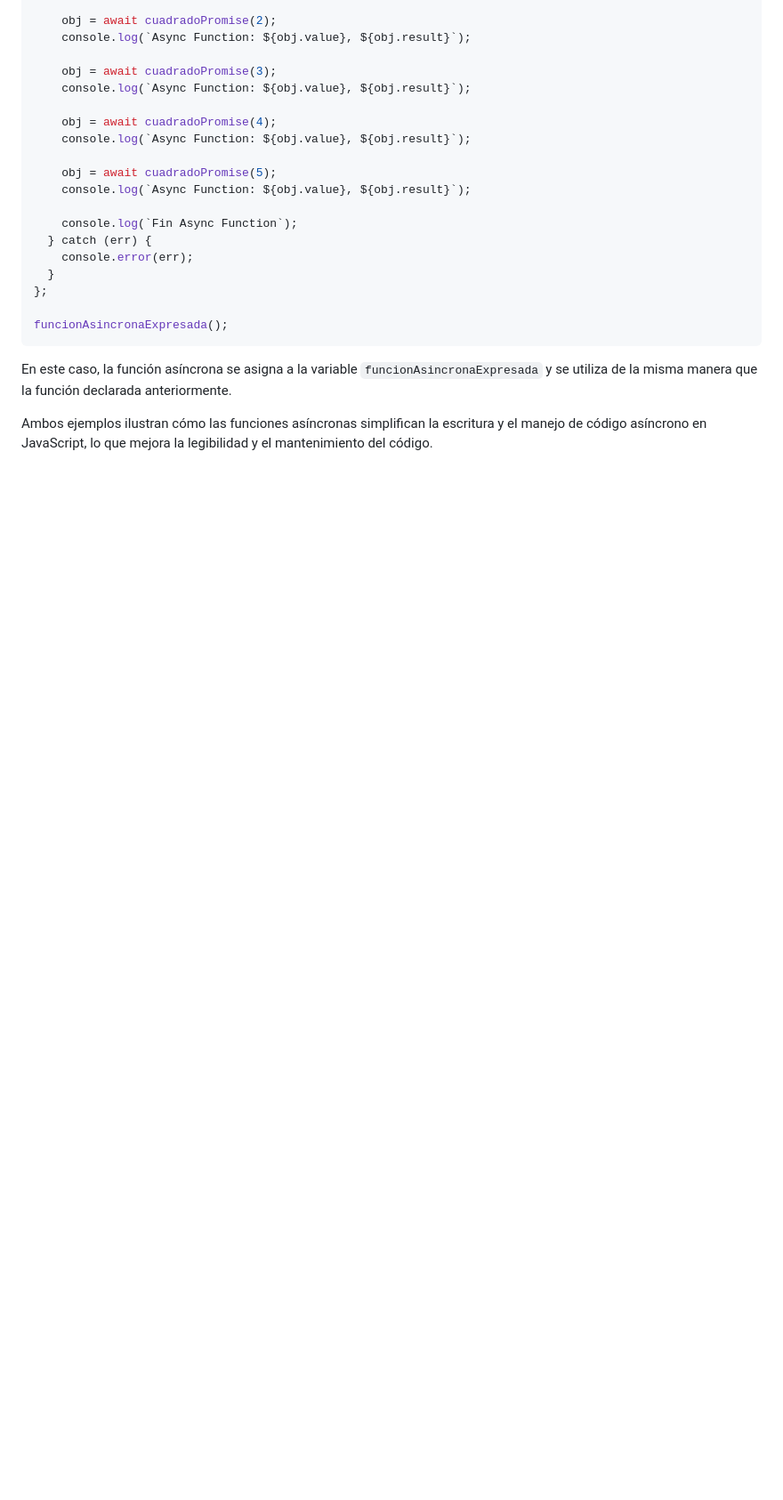
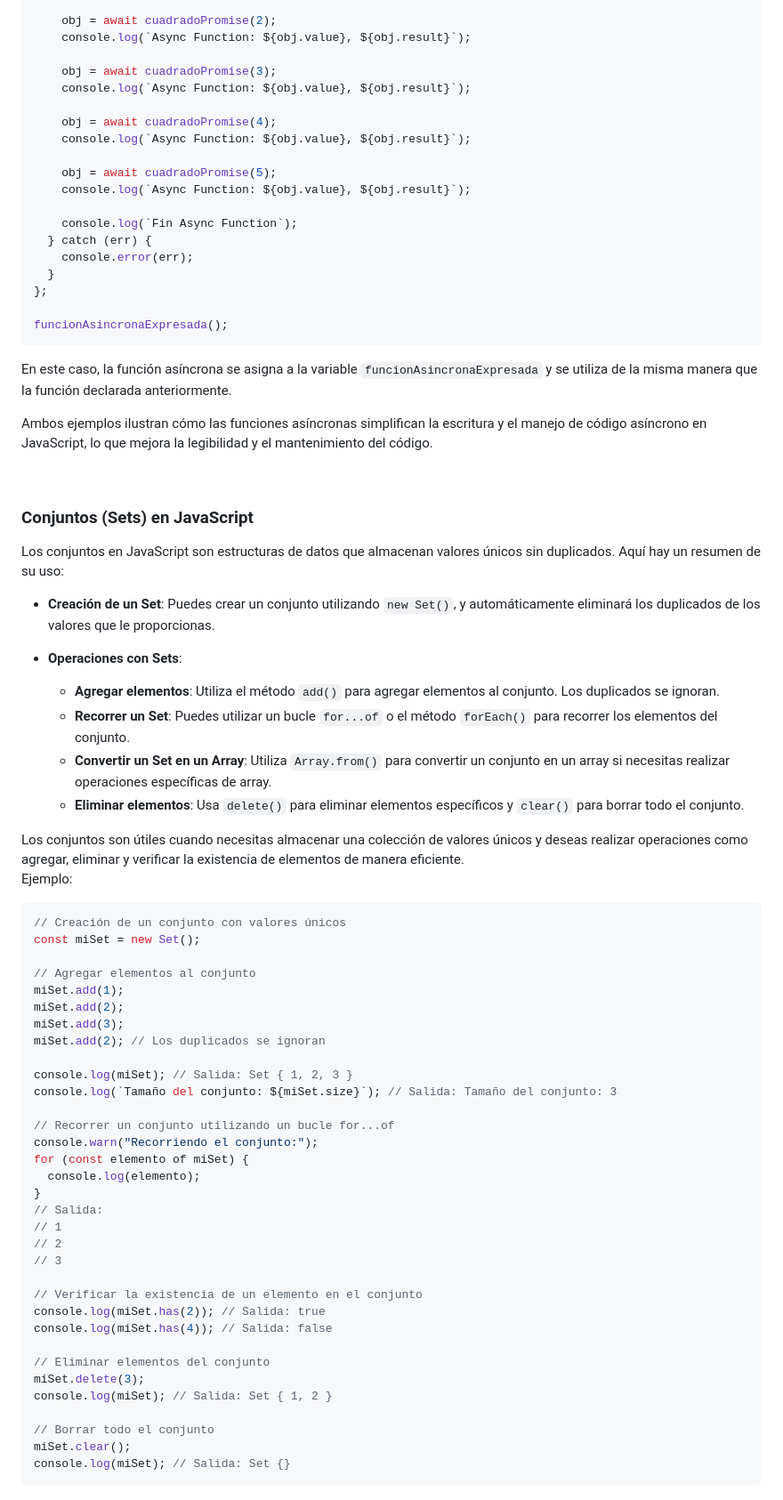
Before and after one commit to jrodriguezc160/Dual_Javier, a Markdown page: APUNTES.md, the part around one of its changes. Shown at 89% size. Rendered like a GitHub page; blank space fills up the shorter version.

````diff
--- a/APUNTES.md
+++ b/APUNTES.md
@@ -802,3 +802,58 @@ funcionAsincronaExpresada();
 En este caso, la función asíncrona se asigna a la variable `funcionAsincronaExpresada` y se utiliza de la misma manera que la función declarada anteriormente.
 
 Ambos ejemplos ilustran cómo las funciones asíncronas simplifican la escritura y el manejo de código asíncrono en JavaScript, lo que mejora la legibilidad y el mantenimiento del código.
+
+<br>
+
+### Conjuntos (Sets) en JavaScript
+
+Los conjuntos en JavaScript son estructuras de datos que almacenan valores únicos sin duplicados. Aquí hay un resumen de su uso:
+
+- **Creación de un Set**: Puedes crear un conjunto utilizando `new Set()`, y automáticamente eliminará los duplicados de los valores que le proporcionas.
+
+- **Operaciones con Sets**:
+  - **Agregar elementos**: Utiliza el método `add()` para agregar elementos al conjunto. Los duplicados se ignoran.
+  - **Recorrer un Set**: Puedes utilizar un bucle `for...of` o el método `forEach()` para recorrer los elementos del conjunto.
+  - **Convertir un Set en un Array**: Utiliza `Array.from()` para convertir un conjunto en un array si necesitas realizar operaciones específicas de array.
+  - **Eliminar elementos**: Usa `delete()` para eliminar elementos específicos y `clear()` para borrar todo el conjunto.
+
+Los conjuntos son útiles cuando necesitas almacenar una colección de valores únicos y deseas realizar operaciones como agregar, eliminar y verificar la existencia de elementos de manera eficiente.
+<br>
+Ejemplo:
+
+```javascript
+// Creación de un conjunto con valores únicos
+const miSet = new Set();
+
+// Agregar elementos al conjunto
+miSet.add(1);
+miSet.add(2);
+miSet.add(3);
+miSet.add(2); // Los duplicados se ignoran
+
+console.log(miSet); // Salida: Set { 1, 2, 3 }
+console.log(`Tamaño del conjunto: ${miSet.size}`); // Salida: Tamaño del conjunto: 3
+
+// Recorrer un conjunto utilizando un bucle for...of
+console.warn("Recorriendo el conjunto:");
+for (const elemento of miSet) {
+  console.log(elemento);
+}
+// Salida:
+// 1
+// 2
+// 3
+
+// Verificar la existencia de un elemento en el conjunto
+console.log(miSet.has(2)); // Salida: true
+console.log(miSet.has(4)); // Salida: false
+
+// Eliminar elementos del conjunto
+miSet.delete(3);
+console.log(miSet); // Salida: Set { 1, 2 }
+
+// Borrar todo el conjunto
+miSet.clear();
+console.log(miSet); // Salida: Set {}
+```
+
````
Also changed, not shown: other parts of APUNTES.md (+1 -0 lines).
